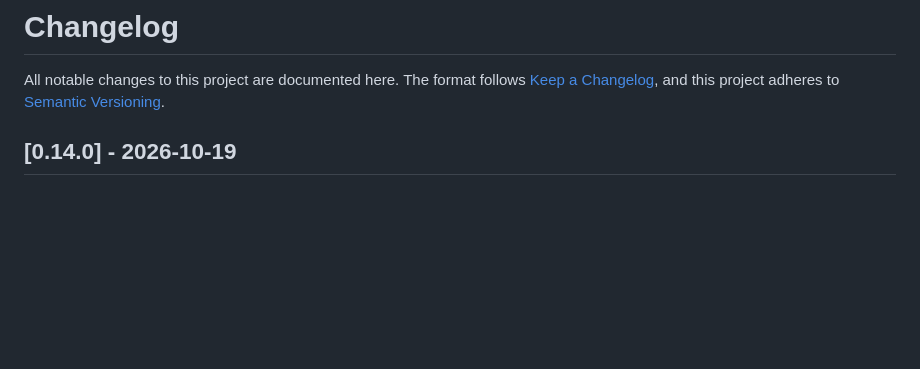
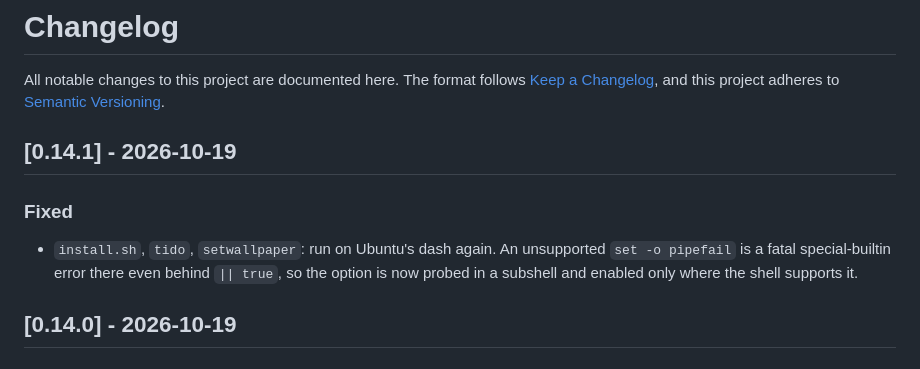
Before and after one commit to saravenpi/dotfiles, a Markdown page: CHANGELOG.md, the part around the change. GitHub-like rendering; blank space fills up the shorter version.

Commit message:
chore: release v0.14.1

```diff
--- a/CHANGELOG.md
+++ b/CHANGELOG.md
@@ -3,6 +3,15 @@
 All notable changes to this project are documented here. The format follows
 [Keep a Changelog](https://keepachangelog.com/en/1.1.0/), and this project
 adheres to [Semantic Versioning](https://semver.org/spec/v2.0.0.html).
+
+## [0.14.1] - 2026-10-19
+
+### Fixed
+
+- `install.sh`, `tido`, `setwallpaper`: run on Ubuntu's dash again. An
+  unsupported `set -o pipefail` is a fatal special-builtin error there even
+  behind `|| true`, so the option is now probed in a subshell and enabled only
+  where the shell supports it.
 
 ## [0.14.0] - 2026-10-19
 
```
